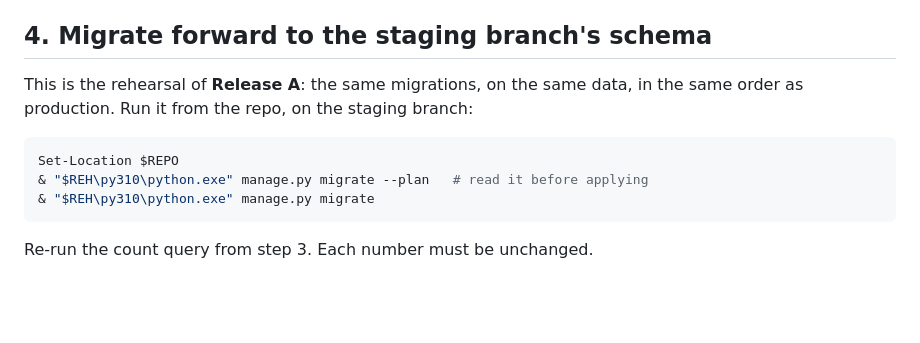
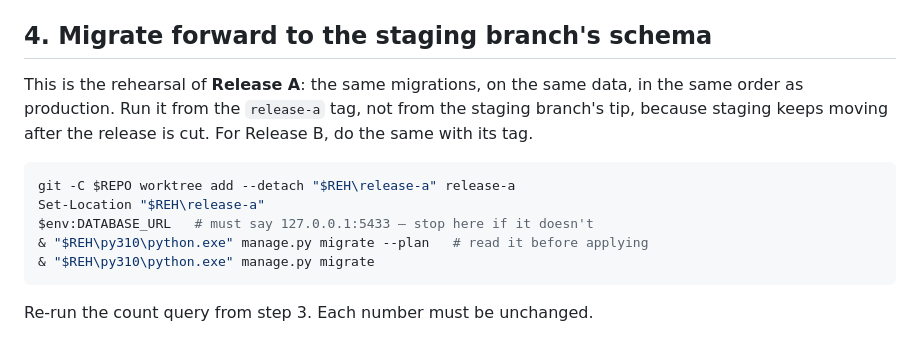
Before and after one commit to roshaankhan10/Naya-Zehan---Patient-Database-Application, a Markdown page: docs/local-rehearsal.md, the part around one of its changes. Rendered like a GitHub page; blank space fills up the shorter version.

````diff
--- a/docs/local-rehearsal.md
+++ b/docs/local-rehearsal.md
@@ -134,10 +136,14 @@ To reset later, drop and recreate `nz_rehearsal`, then run
 ## 4. Migrate forward to the staging branch's schema
 
 This is the rehearsal of **Release A**: the same migrations, on the same data, in the
-same order as production. Run it from the repo, on the staging branch:
+same order as production. Run it from the `release-a` tag, not from the staging branch's
+tip, because staging keeps moving after the release is cut. For Release B, do the same
+with its tag.
 
 ```powershell
-Set-Location $REPO
+git -C $REPO worktree add --detach "$REH\release-a" release-a
+Set-Location "$REH\release-a"
+$env:DATABASE_URL   # must say 127.0.0.1:5433 — stop here if it doesn't
 & "$REH\py310\python.exe" manage.py migrate --plan   # read it before applying
 & "$REH\py310\python.exe" manage.py migrate
 ```
````
Also changed, not shown: other parts of docs/local-rehearsal.md (+33 -13 lines), docs/decisions-log.md (+4 -3 lines).
